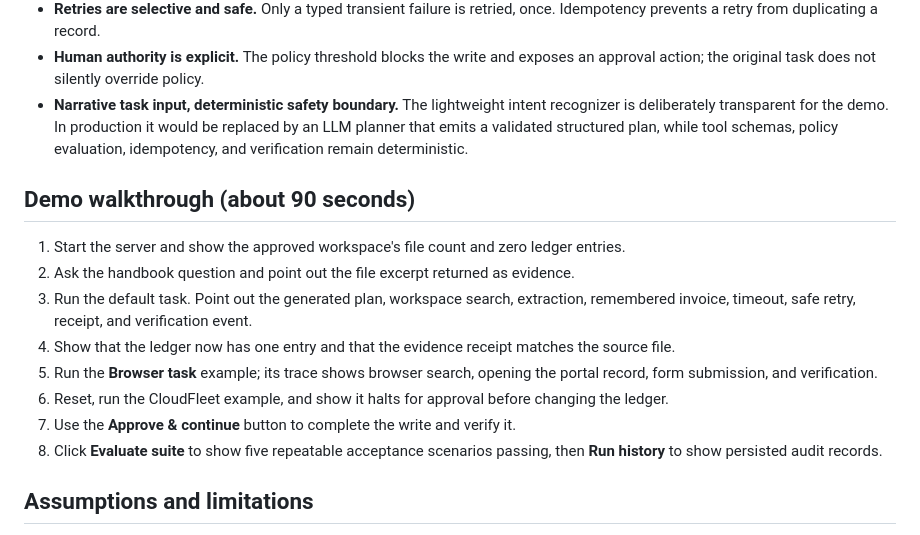
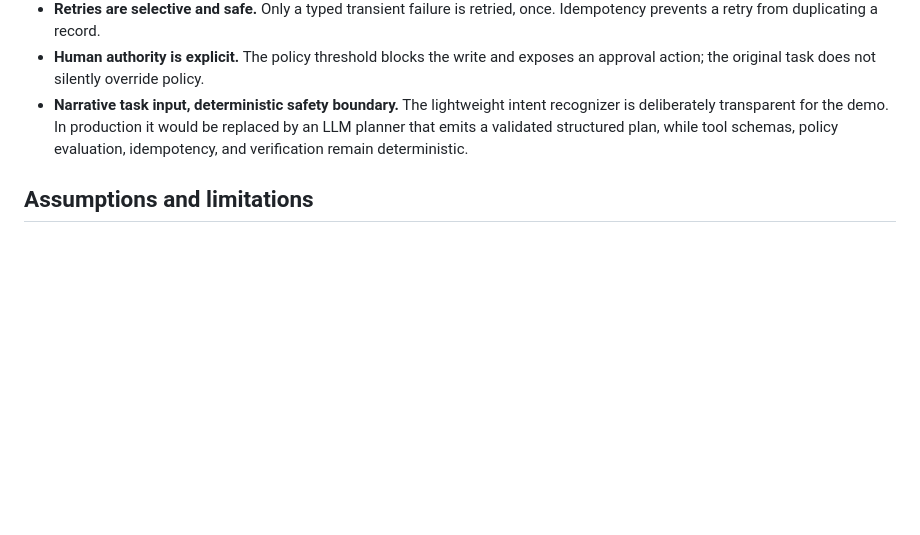
Before and after one commit to amandehmiwal/CENTRALIGN-WORKER, a Markdown page: README.md, the part around the change. Rendered like a GitHub page; blank space fills up the shorter version.

Commit message:
Update README by removing demo walkthrough
Removed demo walkthrough section and added assumptions and limitations.

```diff
--- a/README.md
+++ b/README.md
@@ -100,16 +100,6 @@ Each run returns a structured trace, not a stream of hidden model reasoning: goa
 - **Human authority is explicit.** The policy threshold blocks the write and exposes an approval action; the original task does not silently override policy.
 - **Narrative task input, deterministic safety boundary.** The lightweight intent recognizer is deliberately transparent for the demo. In production it would be replaced by an LLM planner that emits a validated structured plan, while tool schemas, policy evaluation, idempotency, and verification remain deterministic.
 
-## Demo walkthrough (about 90 seconds)
-
-1. Start the server and show the approved workspace's file count and zero ledger entries.
-2. Ask the handbook question and point out the file excerpt returned as evidence.
-3. Run the default task. Point out the generated plan, workspace search, extraction, remembered invoice, timeout, safe retry, receipt, and verification event.
-4. Show that the ledger now has one entry and that the evidence receipt matches the source file.
-5. Run the **Browser task** example; its trace shows browser search, opening the portal record, form submission, and verification.
-6. Reset, run the CloudFleet example, and show it halts for approval before changing the ledger.
-7. Use the **Approve & continue** button to complete the write and verify it.
-8. Click **Evaluate suite** to show five repeatable acceptance scenarios passing, then **Run history** to show persisted audit records.
 
 ## Assumptions and limitations
 
```
